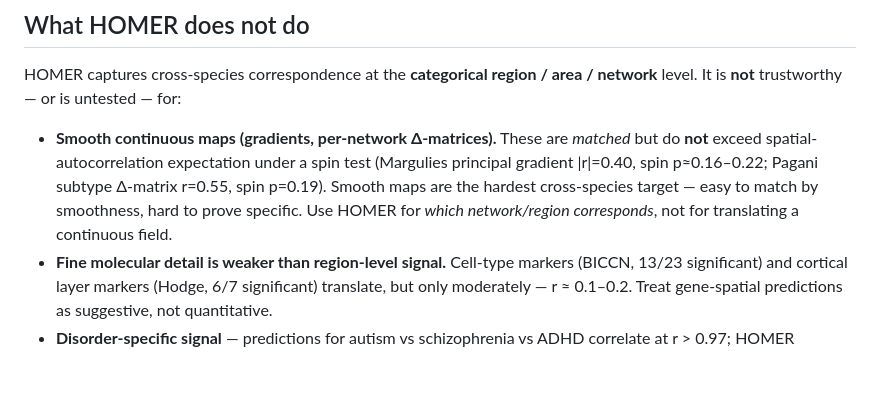
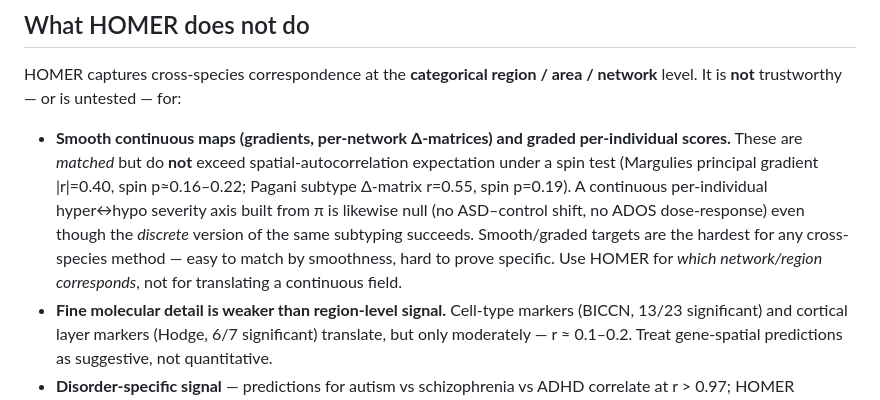
Before and after one commit to peach-lucien/otter, a Markdown page: README.md, the part around one of its changes. Rendered like a GitHub page; blank space fills up the shorter version.

Commit message:
Pagani: corrected fair-null story across notebooks, README, and results docs (04/05/06; fix stale ABIDE p=0.042 + decode line)

```diff
--- a/README.md
+++ b/README.md
@@ -116,7 +116,7 @@ We solve a **Fused Gromov-Wasserstein optimal transport** problem (POT's `entrop
 
 HOMER captures cross-species correspondence at the **categorical region / area / network** level. It is **not** trustworthy — or is untested — for:
 
-- **Smooth continuous maps (gradients, per-network Δ-matrices).** These are *matched* but do **not** exceed spatial-autocorrelation expectation under a spin test (Margulies principal gradient |r|=0.40, spin p≈0.16–0.22; Pagani subtype Δ-matrix r=0.55, spin p=0.19). Smooth maps are the hardest cross-species target — easy to match by smoothness, hard to prove specific. Use HOMER for *which network/region corresponds*, not for translating a continuous field.
+- **Smooth continuous maps (gradients, per-network Δ-matrices) and graded per-individual scores.** These are *matched* but do **not** exceed spatial-autocorrelation expectation under a spin test (Margulies principal gradient |r|=0.40, spin p≈0.16–0.22; Pagani subtype Δ-matrix r=0.55, spin p=0.19). A continuous per-individual hyper↔hypo severity axis built from π is likewise null (no ASD–control shift, no ADOS dose-response) even though the *discrete* version of the same subtyping succeeds. Smooth/graded targets are the hardest for any cross-species method — easy to match by smoothness, hard to prove specific. Use HOMER for *which network/region corresponds*, not for translating a continuous field.
 - **Fine molecular detail is weaker than region-level signal.** Cell-type markers (BICCN, 13/23 significant) and cortical layer markers (Hodge, 6/7 significant) translate, but only moderately — r ≈ 0.1–0.2. Treat gene-spatial predictions as suggestive, not quantitative.
 - **Disorder-specific signal** — predictions for autism vs schizophrenia vs ADHD correlate at r > 0.97; HOMER captures a generic psychiatric perturbation geometry, not disorder-specific biology.
 - **Millimetre-level parcel claims** — per-parcel argmax distances are 25–45 mm even in well-anchored regions; treat results as region-level.
```
Also changed, not shown: other parts of README.md (+1 -1 lines), docs/03_results.md (+16 -6 lines).
